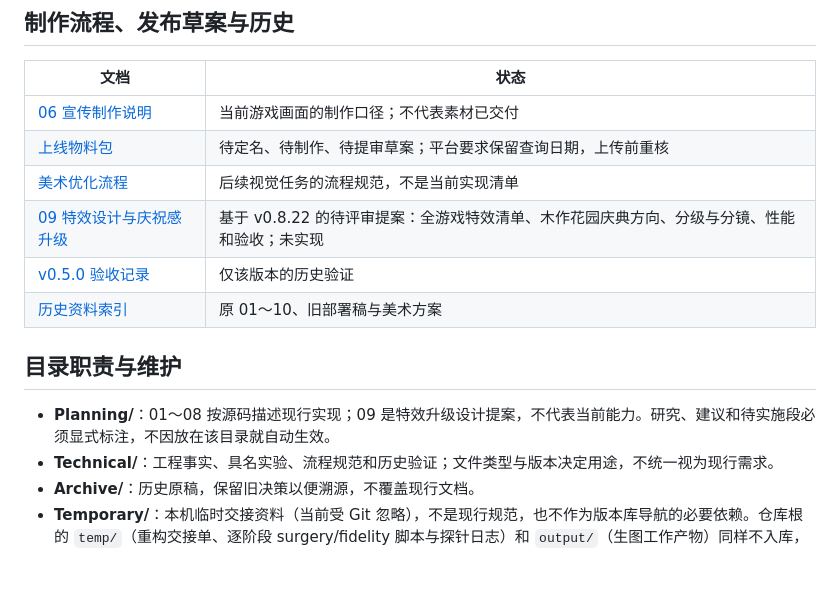
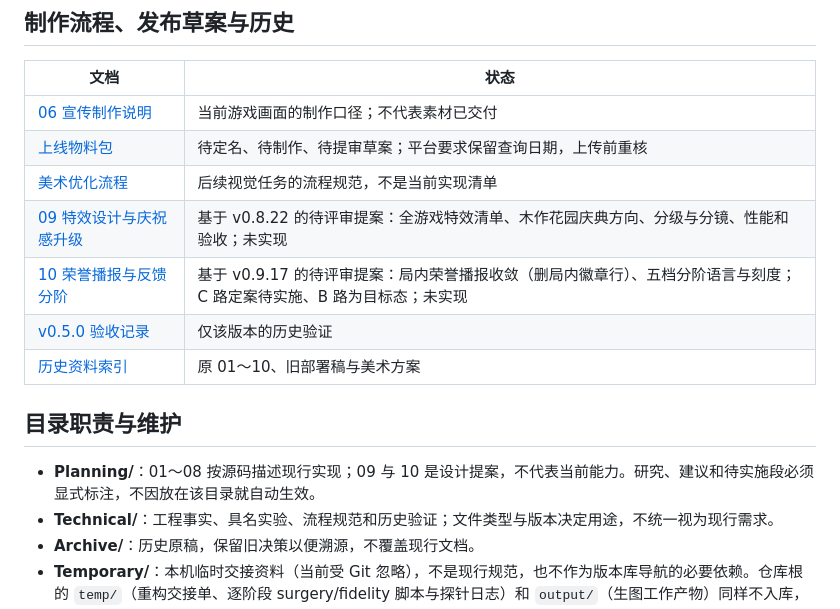
Before and after one commit to PPZ-Game-Life/VoxalBlast, a Markdown page: docs/README.md, the part around the change. Drawn GitHub-style; blank space fills up the shorter version.

```diff
--- a/docs/README.md
+++ b/docs/README.md
@@ -38,12 +38,13 @@
 | [上线物料包](Planning/上线物料包.md) | 待定名、待制作、待提审草案；平台要求保留查询日期，上传前重核 |
 | [美术优化流程](Technical/VISUAL_REWORK_WORKFLOW.md) | 后续视觉任务的流程规范，不是当前实现清单 |
 | [09 特效设计与庆祝感升级](Planning/09-特效设计与庆祝感升级.md) | 基于 v0.8.22 的待评审提案：全游戏特效清单、木作花园庆典方向、分级与分镜、性能和验收；未实现 |
+| [10 荣誉播报与反馈分阶](Planning/10-荣誉播报与反馈分阶.md) | 基于 v0.9.17 的待评审提案：局内荣誉播报收敛（删局内徽章行）、五档分阶语言与刻度；C 路定案待实施、B 路为目标态；未实现 |
 | [v0.5.0 验收记录](Technical/VISUAL_REFRESH_050.md) | 仅该版本的历史验证 |
 | [历史资料索引](Archive/README.md) | 原 01～10、旧部署稿与美术方案 |
 
 ## 目录职责与维护
 
-- **Planning/**：01～08 按源码描述现行实现；09 是特效升级设计提案，不代表当前能力。研究、建议和待实施段必须显式标注，不因放在该目录就自动生效。
+- **Planning/**：01～08 按源码描述现行实现；09 与 10 是设计提案，不代表当前能力。研究、建议和待实施段必须显式标注，不因放在该目录就自动生效。
 - **Technical/**：工程事实、具名实验、流程规范和历史验证；文件类型与版本决定用途，不统一视为现行需求。
 - **Archive/**：历史原稿，保留旧决策以便溯源，不覆盖现行文档。
 - **Temporary/**：本机临时交接资料（当前受 Git 忽略），不是现行规范，也不作为版本库导航的必要依赖。仓库根的 `temp/`（重构交接单、逐阶段 surgery/fidelity 脚本与探针日志）和 `output/`（生图工作产物）同样不入库，见 `.gitignore`；结论进 commit 与 04 验收记录，工作文件留在本机。旋转旧稿的 82%～88% 主面目标、短滑一律弹回等已被后续实现取代，以 03/04 为准。
```
Also changed, not shown: docs/Planning/10-荣誉播报与反馈分阶.md (added, +157 -0 lines).
